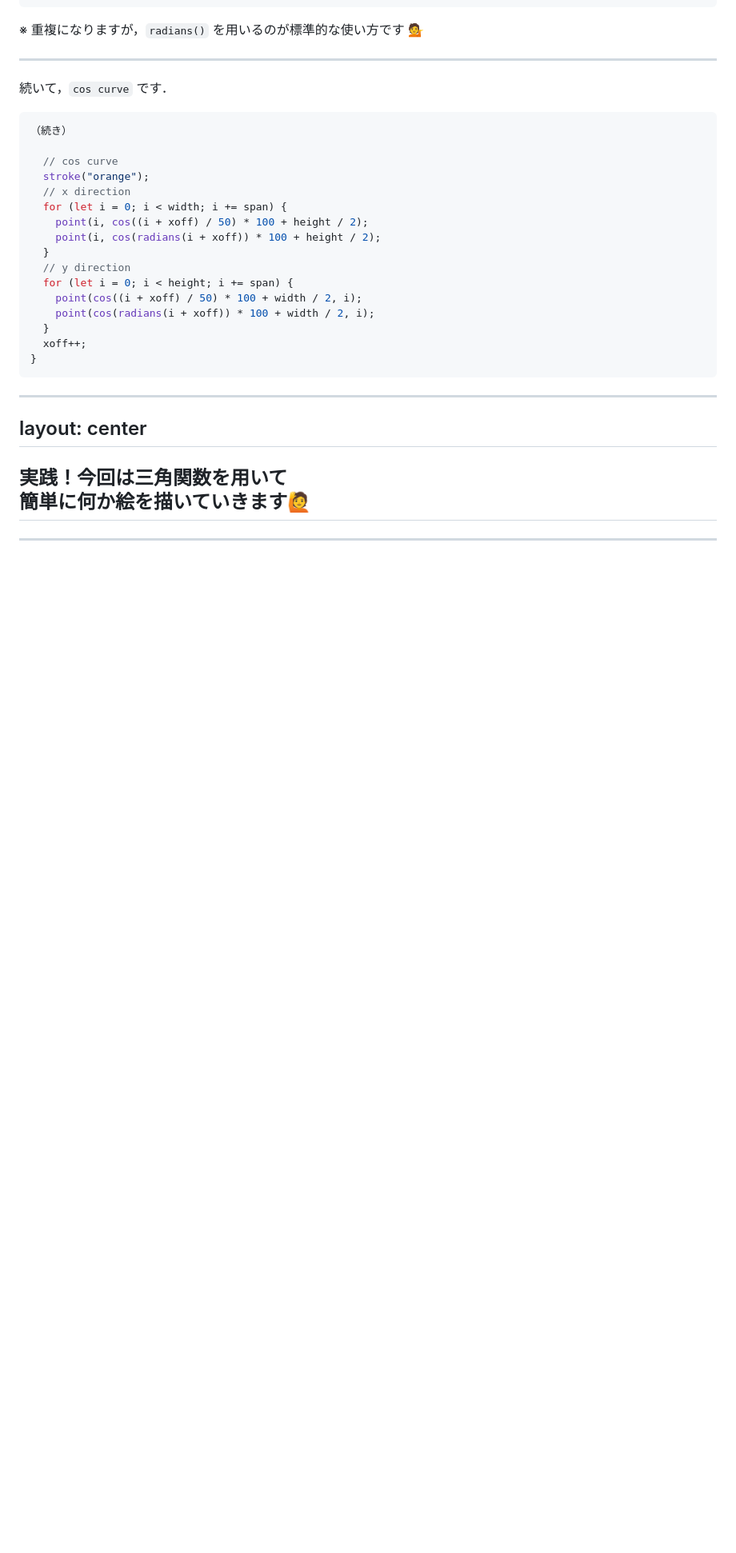
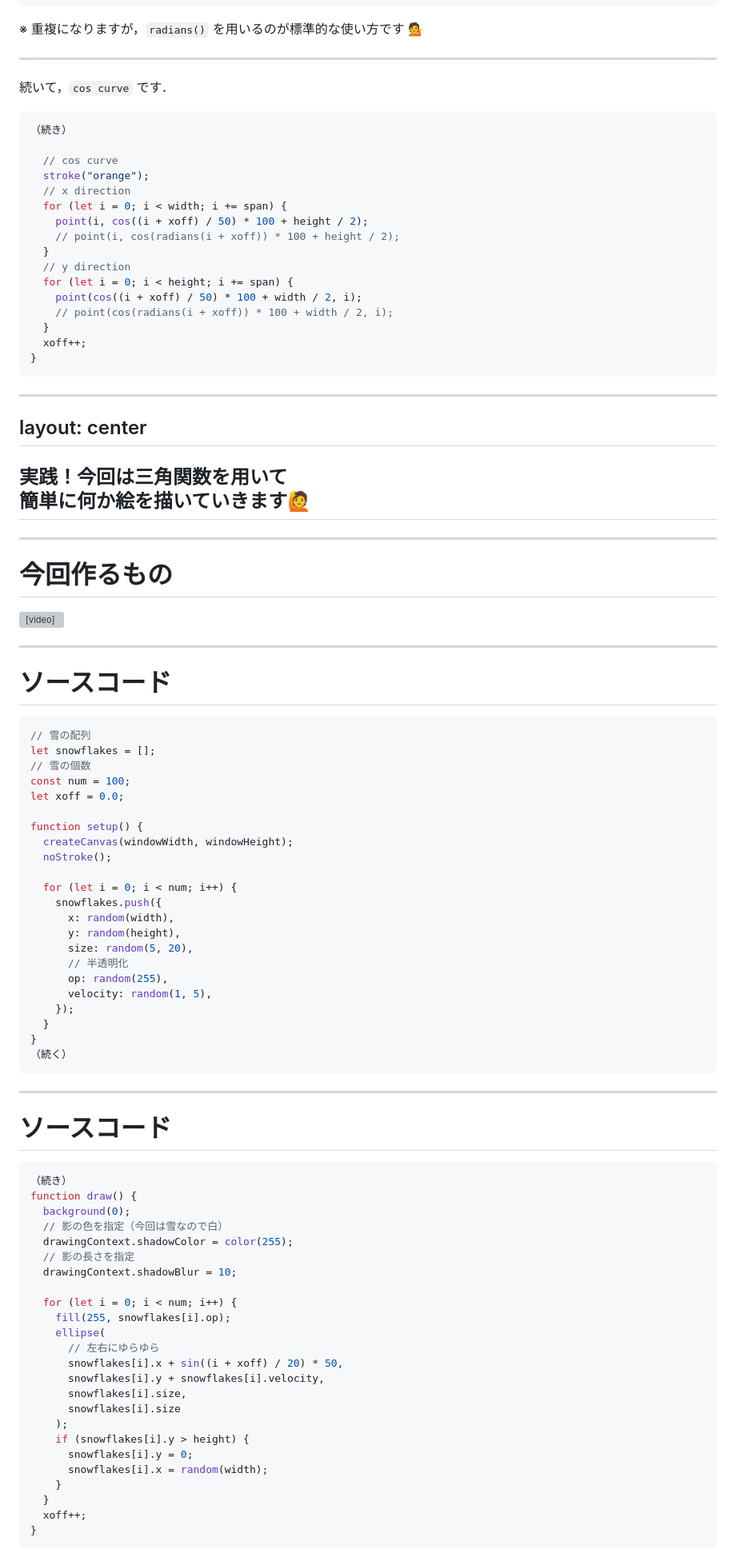
Before and after one commit to kkeeth/vantan-techford-p5js-slide, a Markdown page: slides/6.md, the part around the change printed below. Shown: that part at 80% size. GitHub-like rendering; blank space fills up the shorter version; grey boxes are pictures that could not be loaded.

Commit message:
fix: tweak

````diff
--- a/slides/6.md
+++ b/slides/6.md
@@ -663,12 +661,12 @@ function draw() {
   // x direction
   for (let i = 0; i < width; i += span) {
     point(i, cos((i + xoff) / 50) * 100 + height / 2);
-    point(i, cos(radians(i + xoff)) * 100 + height / 2);
+    // point(i, cos(radians(i + xoff)) * 100 + height / 2);
   }
   // y direction
   for (let i = 0; i < height; i += span) {
     point(cos((i + xoff) / 50) * 100 + width / 2, i);
-    point(cos(radians(i + xoff)) * 100 + width / 2, i);
+    // point(cos(radians(i + xoff)) * 100 + width / 2, i);
   }
   xoff++;
 }
@@ -693,3 +691,68 @@ h2 {
 </style>
 
 ---
+
+# 今回作るもの
+
+<video src="/assets/6/snow_fall.mp4" controls class="mx-auto"></video>
+
+---
+
+# ソースコード
+
+```js
+// 雪の配列
+let snowflakes = [];
+// 雪の個数
+const num = 100;
+let xoff = 0.0;
+
+function setup() {
+  createCanvas(windowWidth, windowHeight);
+  noStroke();
+
+  for (let i = 0; i < num; i++) {
+    snowflakes.push({
+      x: random(width),
+      y: random(height),
+      size: random(5, 20),
+      // 半透明化
+      op: random(255),
+      velocity: random(1, 5),
+    });
+  }
+}
+（続く）
+```
+
+---
+
+# ソースコード
+
+```js
+（続き）
+function draw() {
+  background(0);
+  // 影の色を指定（今回は雪なので白）
+  drawingContext.shadowColor = color(255);
+  // 影の長さを指定
+  drawingContext.shadowBlur = 10;
+
+  for (let i = 0; i < num; i++) {
+    fill(255, snowflakes[i].op);
+    ellipse(
+      // 左右にゆらゆら
+      snowflakes[i].x + sin((i + xoff) / 20) * 50,
+      snowflakes[i].y + snowflakes[i].velocity,
+      snowflakes[i].size,
+      snowflakes[i].size
+    );
+    if (snowflakes[i].y > height) {
+      snowflakes[i].y = 0;
+      snowflakes[i].x = random(width);
+    }
+  }
+  xoff++;
+}
+```
+
````
Also changed, not shown: other parts of slides/6.md (+16 -25 lines), assets/6/tri-func.png, 1 other file.
